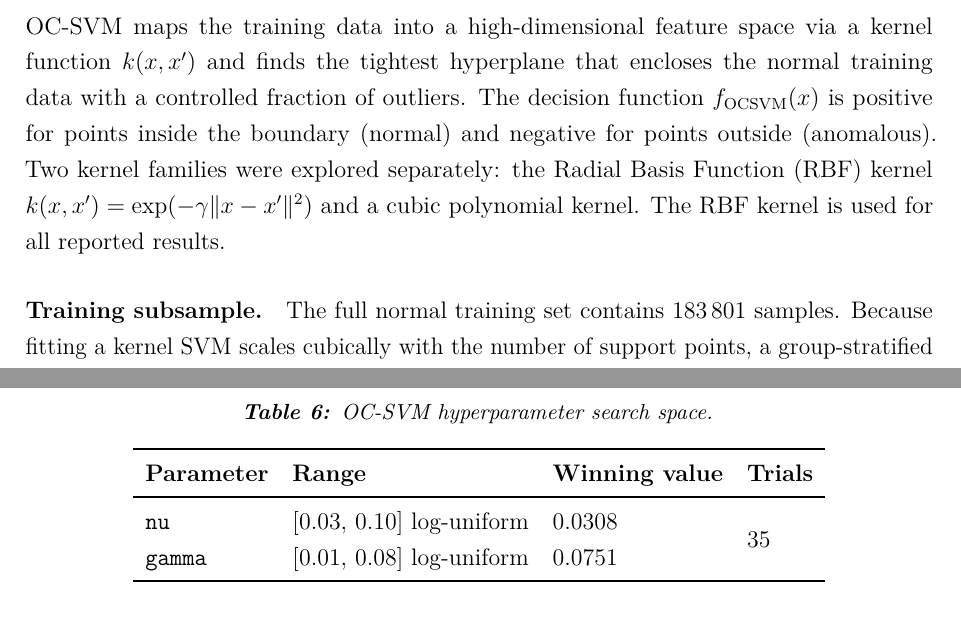
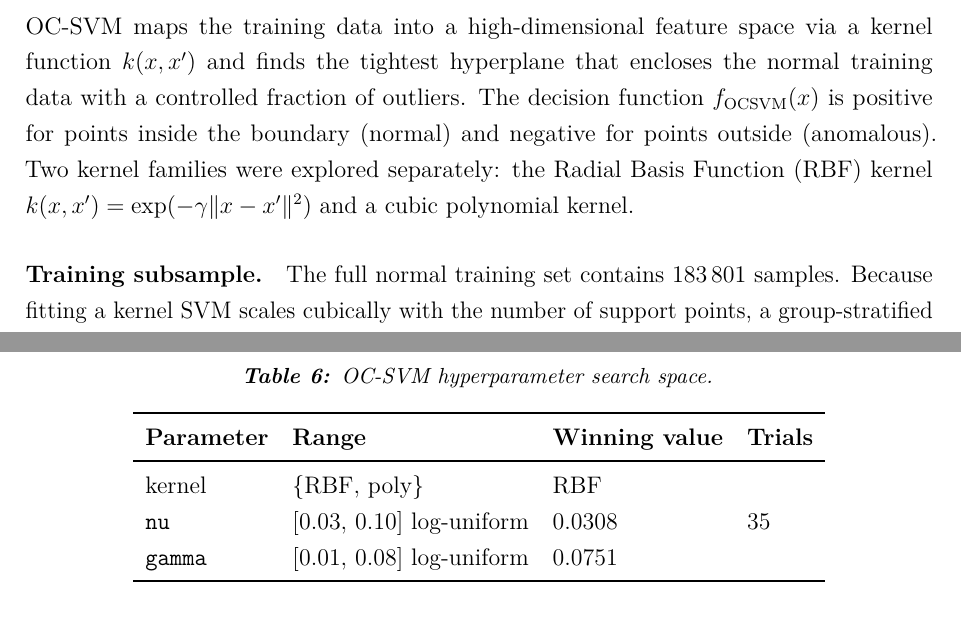
Before and after one commit to Folokee/FaultSense-Thesis, a LaTeX thesis (main.tex, which reads chapters/detection.tex): two parts of page 66 of 140, joined at a grey line, cut so that both start at the same text. Compiled offline with pdfLaTeX.

Commit message:
add kernel row to OC-SVM HPO table
Reader can now see the kernel choice (RBF over poly) directly in the
search-space table without needing a separate sentence for it.

Co-Authored-By: Claude Sonnet 4.6 <noreply@anthropic.com>

```diff
--- a/chapters/detection.tex
+++ b/chapters/detection.tex
@@ -32,7 +32,7 @@ After each fold, an automated leakage audit runs a \emph{label-shuffle test}: th
 
 \subsection{One-Class Support Vector Machine (OC-SVM)}
 
-OC-SVM maps the training data into a high-dimensional feature space via a kernel function $k(x, x')$ and finds the tightest hyperplane that encloses the normal training data with a controlled fraction of outliers. The decision function $f_{\text{OCSVM}}(x)$ is positive for points inside the boundary (normal) and negative for points outside (anomalous). Two kernel families were explored separately: the Radial Basis Function (RBF) kernel $k(x,x') = \exp(-\gamma\|x-x'\|^2)$ and a cubic polynomial kernel. The RBF kernel is used for all reported results.
+OC-SVM maps the training data into a high-dimensional feature space via a kernel function $k(x, x')$ and finds the tightest hyperplane that encloses the normal training data with a controlled fraction of outliers. The decision function $f_{\text{OCSVM}}(x)$ is positive for points inside the boundary (normal) and negative for points outside (anomalous). Two kernel families were explored separately: the Radial Basis Function (RBF) kernel $k(x,x') = \exp(-\gamma\|x-x'\|^2)$ and a cubic polynomial kernel.
 
 \paragraph{Training subsample.}
 The full normal training set contains 183\,801 samples. Because fitting a kernel SVM scales cubically with the number of support points, a group-stratified temporal subsample of 40\,000 samples is drawn before fitting, preserving episode diversity. Evaluation is performed on the complete val and test partitions.
@@ -52,8 +52,9 @@ so that points outside the normal boundary score high.
 \toprule
 \textbf{Parameter} & \textbf{Range} & \textbf{Winning value} & \textbf{Trials} \\
 \midrule
-\texttt{nu}    & $[0.03,\,0.10]$ log-uniform & 0.0308 & \multirow{2}{*}{35} \\
-\texttt{gamma} & $[0.01,\,0.08]$ log-uniform & 0.0751 & \\
+kernel         & $\{\text{RBF},\,\text{poly}\}$  & RBF                 & \multirow{3}{*}{35} \\
+\texttt{nu}    & $[0.03,\,0.10]$ log-uniform     & 0.0308              & \\
+\texttt{gamma} & $[0.01,\,0.08]$ log-uniform     & 0.0751              & \\
 \bottomrule
 \end{tabular}
 \end{table}
```
